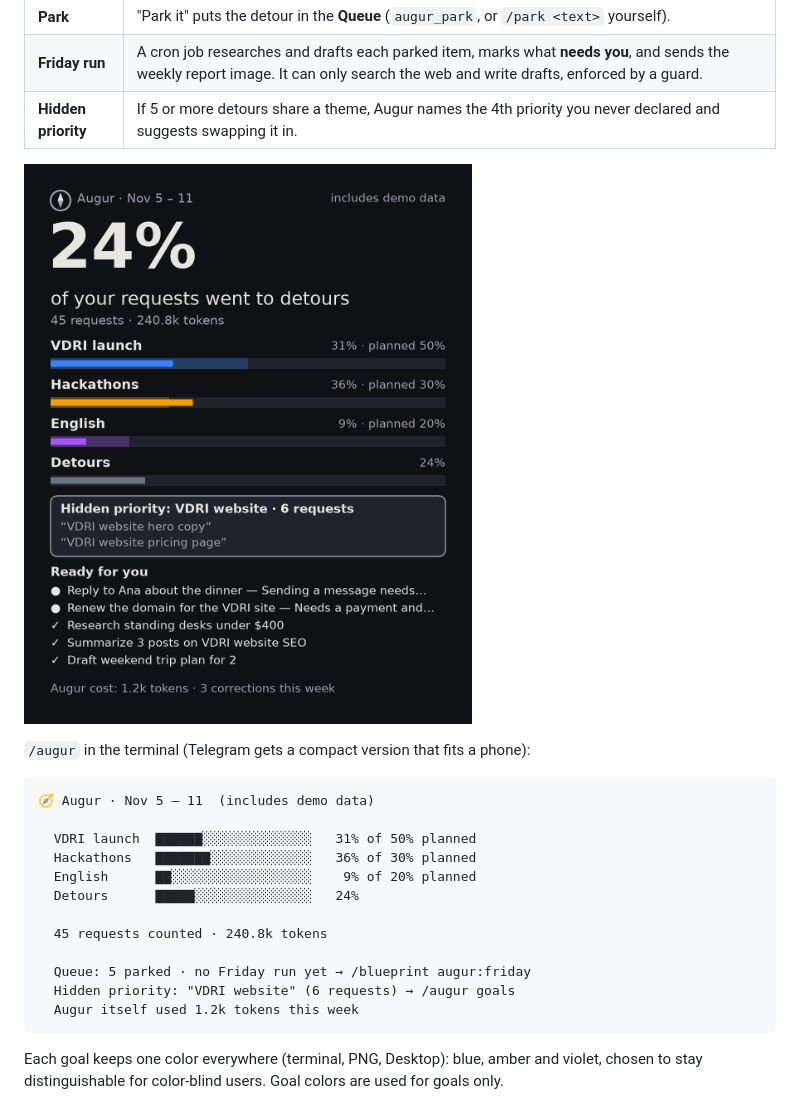
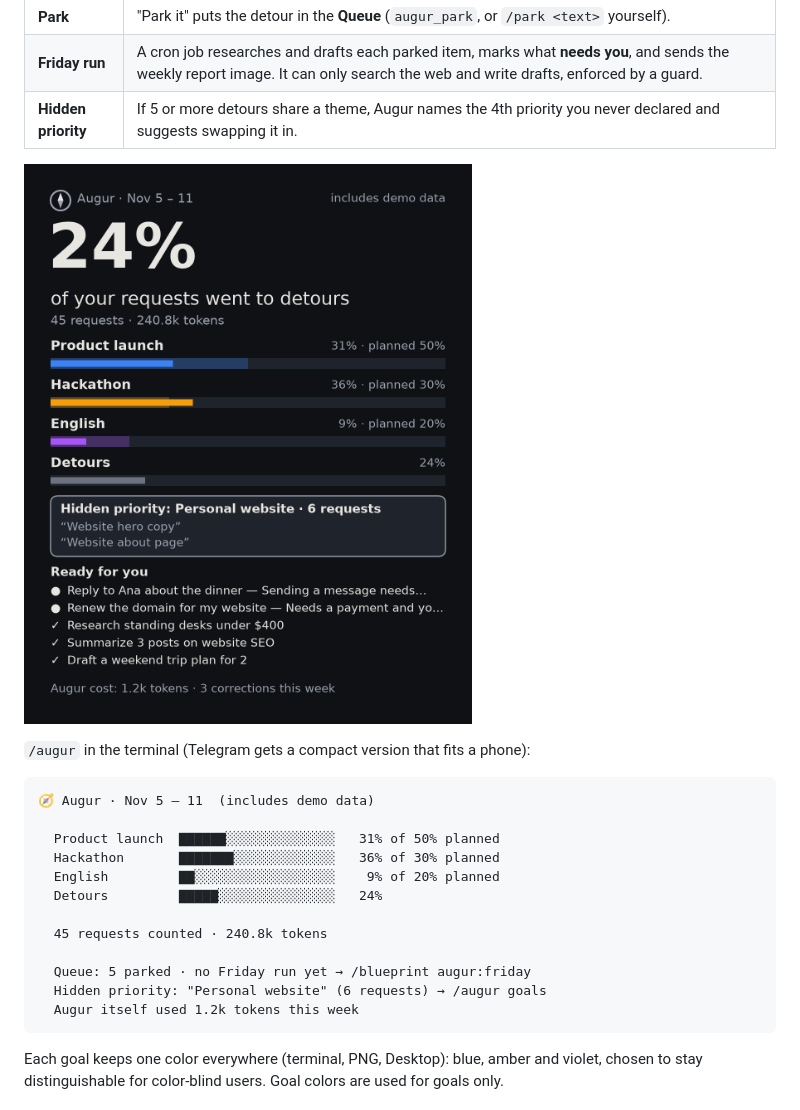
Before and after one commit to Bruno-coder21/augur, a Markdown page: README.md, the part around the change. GitHub-like rendering; pictures changed too: docs/report-demo.png.

````diff
--- a/README.md
+++ b/README.md
@@ -26,15 +26,15 @@ An agent that can do anything makes it easy to do everything. One quick question
 ```
 🧭 Augur · Nov 5 – 11  (includes demo data)
 
-  VDRI launch  ▇▇▇▇▇▇░░░░░░░░░░░░░░   31% of 50% planned
-  Hackathons   ▇▇▇▇▇▇▇░░░░░░░░░░░░░   36% of 30% planned
-  English      ▇▇░░░░░░░░░░░░░░░░░░    9% of 20% planned
-  Detours      ▇▇▇▇▇░░░░░░░░░░░░░░░   24%
+  Product launch  ▇▇▇▇▇▇░░░░░░░░░░░░░░   31% of 50% planned
+  Hackathon       ▇▇▇▇▇▇▇░░░░░░░░░░░░░   36% of 30% planned
+  English         ▇▇░░░░░░░░░░░░░░░░░░    9% of 20% planned
+  Detours         ▇▇▇▇▇░░░░░░░░░░░░░░░   24%
 
   45 requests counted · 240.8k tokens
 
   Queue: 5 parked · no Friday run yet → /blueprint augur:friday
-  Hidden priority: "VDRI website" (6 requests) → /augur goals
+  Hidden priority: "Personal website" (6 requests) → /augur goals
   Augur itself used 1.2k tokens this week
 ```
 
````
Also changed, not shown: 8 other files.
